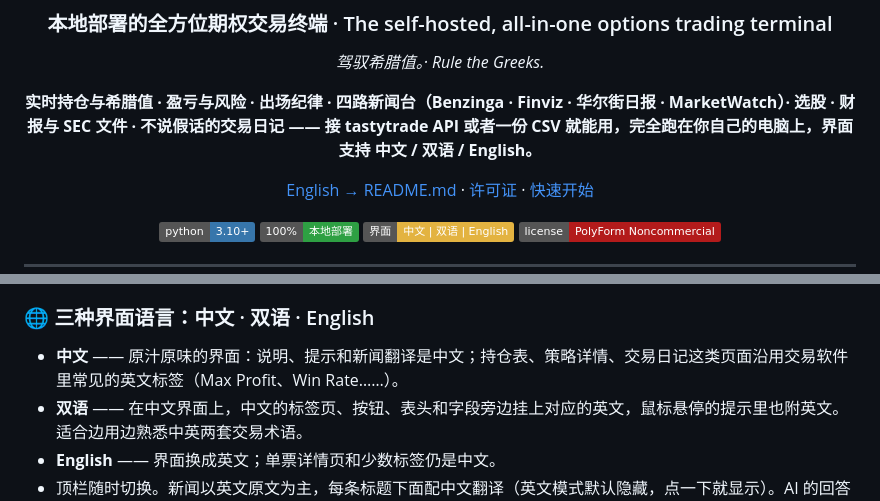
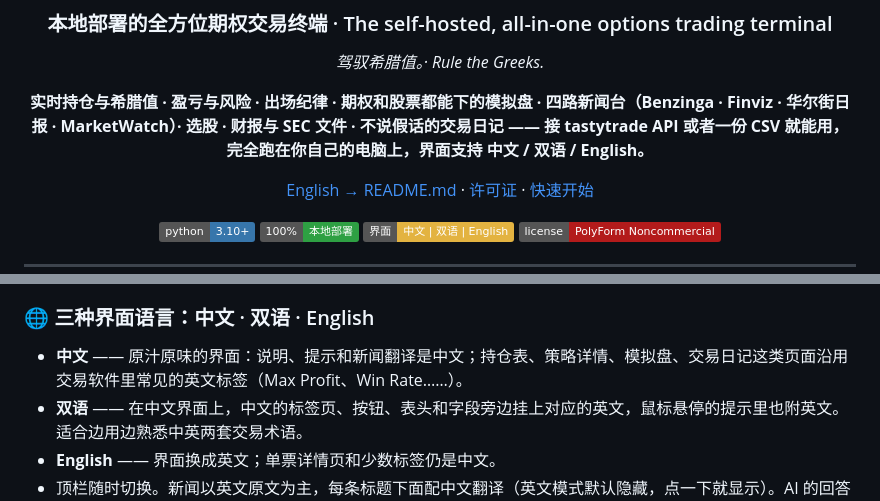
Before and after one commit to jackson-cmd/zeus-options-terminal, a Markdown page: README_zh.md, 2 parts joined by grey strips. Drawn GitHub-style; badges without logos.

```diff
--- a/README_zh.md
+++ b/README_zh.md
@@ -6,7 +6,7 @@
 
 *驾驭希腊值。· Rule the Greeks.*
 
-**实时持仓与希腊值 · 盈亏与风险 · 出场纪律 · 四路新闻台（Benzinga · Finviz · 华尔街日报 · MarketWatch）· 选股 · 财报与 SEC 文件 · 不说假话的交易日记 —— 接 tastytrade API 或者一份 CSV 就能用，完全跑在你自己的电脑上，界面支持 中文 / 双语 / English。**
+**实时持仓与希腊值 · 盈亏与风险 · 出场纪律 · 期权和股票都能下的模拟盘 · 四路新闻台（Benzinga · Finviz · 华尔街日报 · MarketWatch）· 选股 · 财报与 SEC 文件 · 不说假话的交易日记 —— 接 tastytrade API 或者一份 CSV 就能用，完全跑在你自己的电脑上，界面支持 中文 / 双语 / English。**
 
 [English → README.md](README.md) · [许可证](#-许可证禁止商业使用) · [快速开始](#-快速开始)
 
@@ -111,7 +119,7 @@ ZEUS Terminal（宙斯期权终端）是我给自己做的网站。前前后后
 - **决策日志**：每次开仓平仓记下理由、信心、情绪、信号来源，可以贴截图，事后看价格怎么走；漏写的会提醒你补。
 
 ### 🌐 三种界面语言：中文 · 双语 · English
-- **中文** —— 原汁原味的界面：说明、提示和新闻翻译是中文；持仓表、策略详情、交易日记这类页面沿用交易软件里常见的英文标签（Max Profit、Win Rate……）。
+- **中文** —— 原汁原味的界面：说明、提示和新闻翻译是中文；持仓表、策略详情、模拟盘、交易日记这类页面沿用交易软件里常见的英文标签（Max Profit、Win Rate……）。
 - **双语** —— 在中文界面上，中文的标签页、按钮、表头和字段旁边挂上对应的英文，鼠标悬停的提示里也附英文。适合边用边熟悉中英两套交易术语。
 - **English** —— 界面换成英文；单票详情页和少数标签仍是中文。
 - 顶栏随时切换。新闻以英文原文为主，每条标题下面配中文翻译（英文模式默认隐藏，点一下就显示）。AI 的回答跟着你的语言走。
```
Also changed, not shown: other parts of README_zh.md (+12 -1 lines), README.md (+14 -3 lines), docs/screenshots/paper_builder_en.png (added), docs/screenshots/paper_builder_zh.png (added), docs/screenshots/paper_en.png (added), docs/screenshots/paper_zh.png (added), 8 other files.
